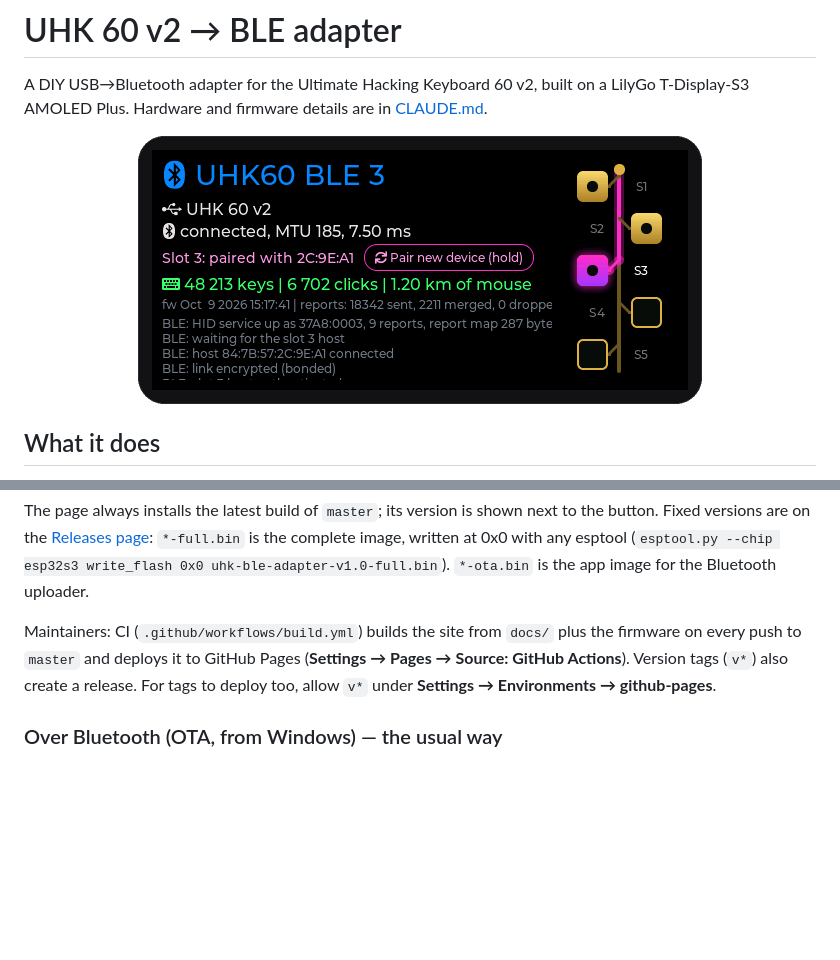
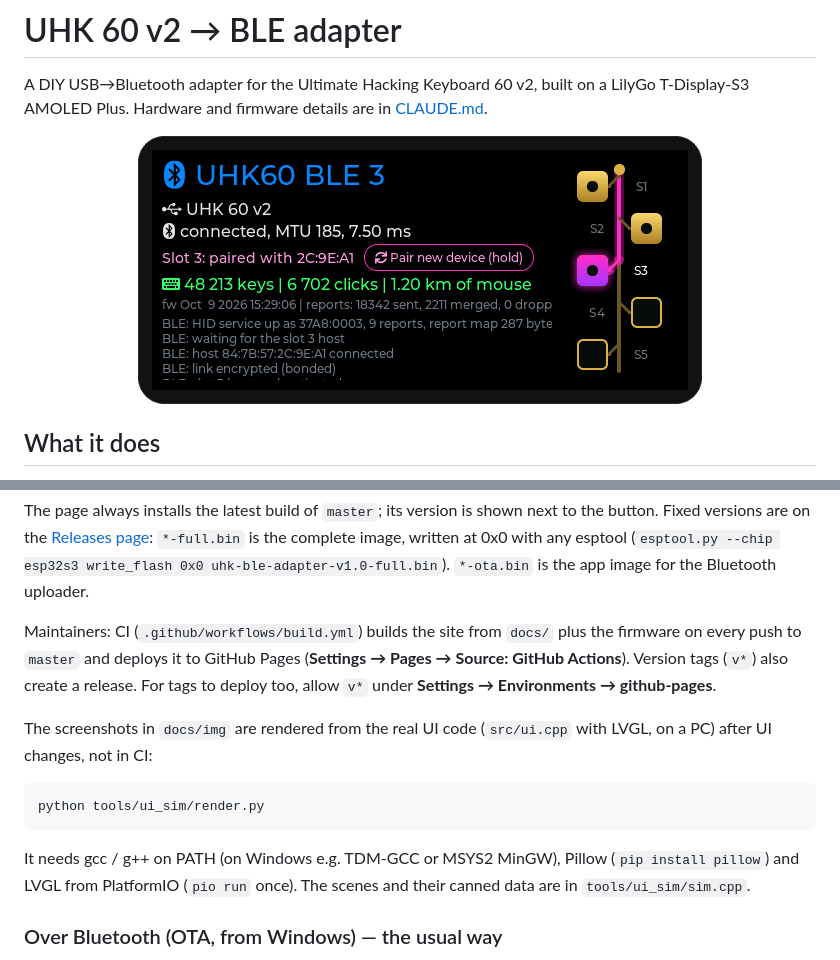
Before and after one commit to a1ext/uhk-ble-adapter, a Markdown page: README.md, 2 parts joined by grey strips. Drawn GitHub-style; pictures changed too: docs/img/screen-bt.png; blank space fills up the shorter version.

````diff
--- a/README.md
+++ b/README.md
@@ -150,6 +150,17 @@ plus the firmware on every push to `master` and deploys it to GitHub Pages
 create a release. For tags to deploy too, allow `v*` under **Settings →
 Environments → github-pages**.
 
+The screenshots in `docs/img` are rendered from the real UI code (`src/ui.cpp`
+with LVGL, on a PC) after UI changes, not in CI:
+
+```bash
+python tools/ui_sim/render.py
+```
+
+It needs gcc / g++ on PATH (on Windows e.g. TDM-GCC or MSYS2 MinGW), Pillow
+(`pip install pillow`) and LVGL from PlatformIO (`pio run` once). The scenes
+and their canned data are in `tools/ui_sim/sim.cpp`.
+
 ### Over Bluetooth (OTA, from Windows) — the usual way
 
 No cables: the new image is written to the second app slot while the adapter
````
Also changed, not shown: CLAUDE.md (+6 -2 lines), 5 other files.
